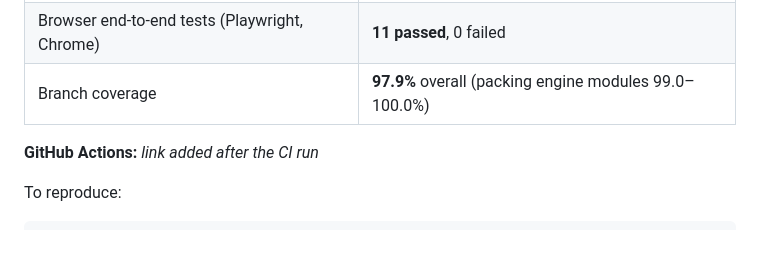
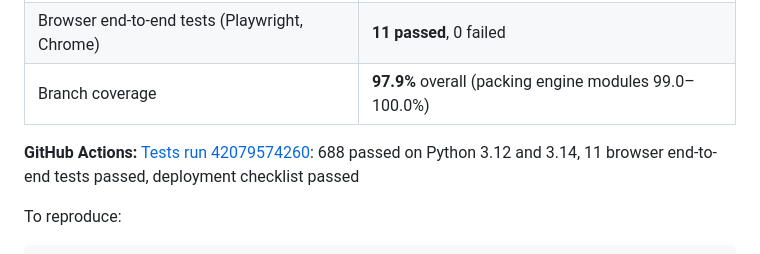
Before and after one commit to SanjayMarathi/PackWise, a Markdown page: TEST_OUTPUT.md, the part around the change. Rendered like a GitHub page.

```diff
--- a/TEST_OUTPUT.md
+++ b/TEST_OUTPUT.md
@@ -8,7 +8,7 @@ Real, unedited terminal output. It was captured by redirecting the commands belo
 | Browser end-to-end tests (Playwright, Chrome) | **11 passed**, 0 failed |
 | Branch coverage | **97.9%** overall (packing engine modules 99.0–100.0%) |
 
-**GitHub Actions:** _link added after the CI run_
+**GitHub Actions:** [Tests run 42079574260](https://github.com/SanjayMarathi/PackWise/actions/runs/42079574260): 688 passed on Python 3.12 and 3.14, 11 browser end-to-end tests passed, deployment checklist passed
 
 To reproduce:
 
```
Also changed, not shown: docs/screenshots/assistant-chat.png.
